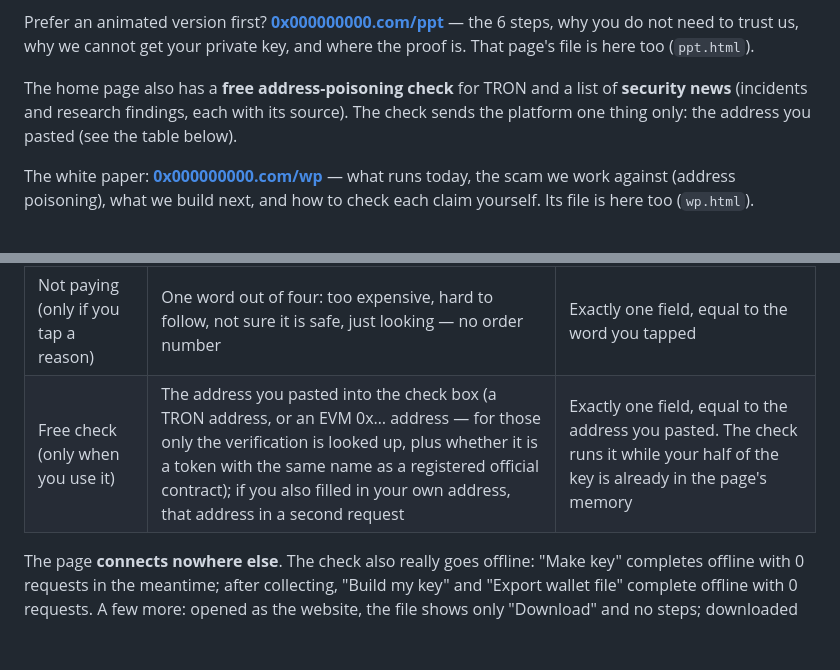
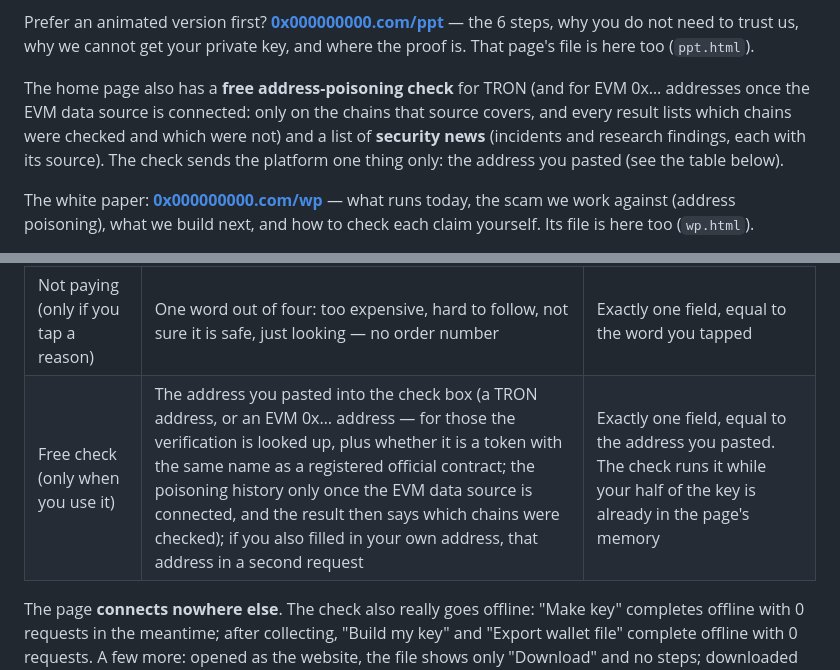
Before and after one commit to 0x000000000-com/0x000000000, a Markdown page: README.md, 2 parts joined by grey strips. Drawn GitHub-style; blank space fills up the shorter version.

```diff
--- a/README.md
+++ b/README.md
@@ -15,7 +15,7 @@ This repository does one thing: **it lets you confirm two facts yourself, withou
 
 Prefer an animated version first? **[0x000000000.com/ppt](https://0x000000000.com/ppt)** — the 6 steps, why you do not need to trust us, why we cannot get your private key, and where the proof is. That page's file is here too (`ppt.html`).
 
-The home page also has a **free address-poisoning check** for TRON and a list of **security news** (incidents and research findings, each with its source). The check sends the platform one thing only: the address you pasted (see the table below).
+The home page also has a **free address-poisoning check** for TRON (and for EVM 0x… addresses once the EVM data source is connected: only on the chains that source covers, and every result lists which chains were checked and which were not) and a list of **security news** (incidents and research findings, each with its source). The check sends the platform one thing only: the address you pasted (see the table below).
 
 The white paper: **[0x000000000.com/wp](https://0x000000000.com/wp)** — what runs today, the scam we work against (address poisoning), what we build next, and how to check each claim yourself. Its file is here too (`wp.html`).
 
@@ -68,7 +68,7 @@ One file, one fingerprint: opened on the website it shows only "Download"; downl
 | Collect | One signature (proves it is you) | Same as above, deterministic |
 | Receipt | One signature made with the complete key you built | Deterministic; the platform does not hold your half and could not forge it |
 | Not paying (only if you tap a reason) | One word out of four: too expensive, hard to follow, not sure it is safe, just looking — no order number | Exactly one field, equal to the word you tapped |
-| Free check (only when you use it) | The address you pasted into the check box (a TRON address, or an EVM 0x… address — for those only the verification is looked up, plus whether it is a token with the same name as a registered official contract); if you also filled in your own address, that address in a second request | Exactly one field, equal to the address you pasted. The check runs it while your half of the key is already in the page's memory |
+| Free check (only when you use it) | The address you pasted into the check box (a TRON address, or an EVM 0x… address — for those the verification is looked up, plus whether it is a token with the same name as a registered official contract; the poisoning history only once the EVM data source is connected, and the result then says which chains were checked); if you also filled in your own address, that address in a second request | Exactly one field, equal to the address you pasted. The check runs it while your half of the key is already in the page's memory |
 
 The page **connects nowhere else**. The check also really goes offline: "Make key" completes offline with 0 requests in the meantime; after collecting, "Build my key" and "Export wallet file" complete offline with 0 requests.
 A few more: opened as the website, the file shows only "Download" and no steps; downloaded and opened offline from the start, both TRON and EVM can be chosen and a key can be made — also when the network is down but the browser thinks it is online (requests just hang): the choice is there the moment the page opens, it does not wait for them; a first-time visitor sees English, and switching to Chinese after making a key keeps the key; the two links in the top bar go to `/ppt` and `/wp` (in the downloaded copy they open a new window, so the page you are working in stays open); a referral link (`?ref=CODE`) only makes the downloaded file's name carry the code — the file's bytes stay the same, and no request carries the code until you order. The check code is `test/noleak.cjs` — anyone can run it. A separate check, `test/narrow.cjs`, opens the page on a 320-pixel-wide phone screen — on the website and as the downloaded file, in English, Chinese and Indonesian, with every fold opened — and fails if anything sticks out sideways (only the comparison table, marked `data-wide`, is wide on purpose and scrolls inside its own box).
```
Also changed, not shown: README.zh-CN.md (+2 -2 lines).
